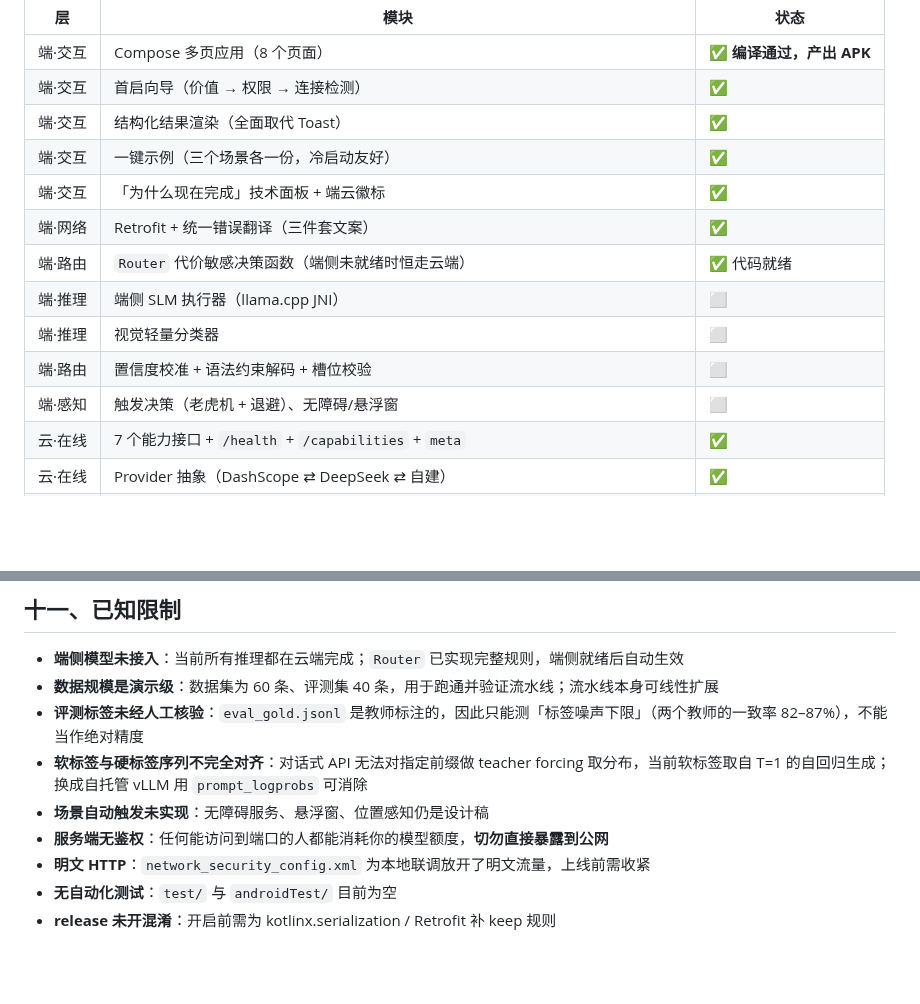
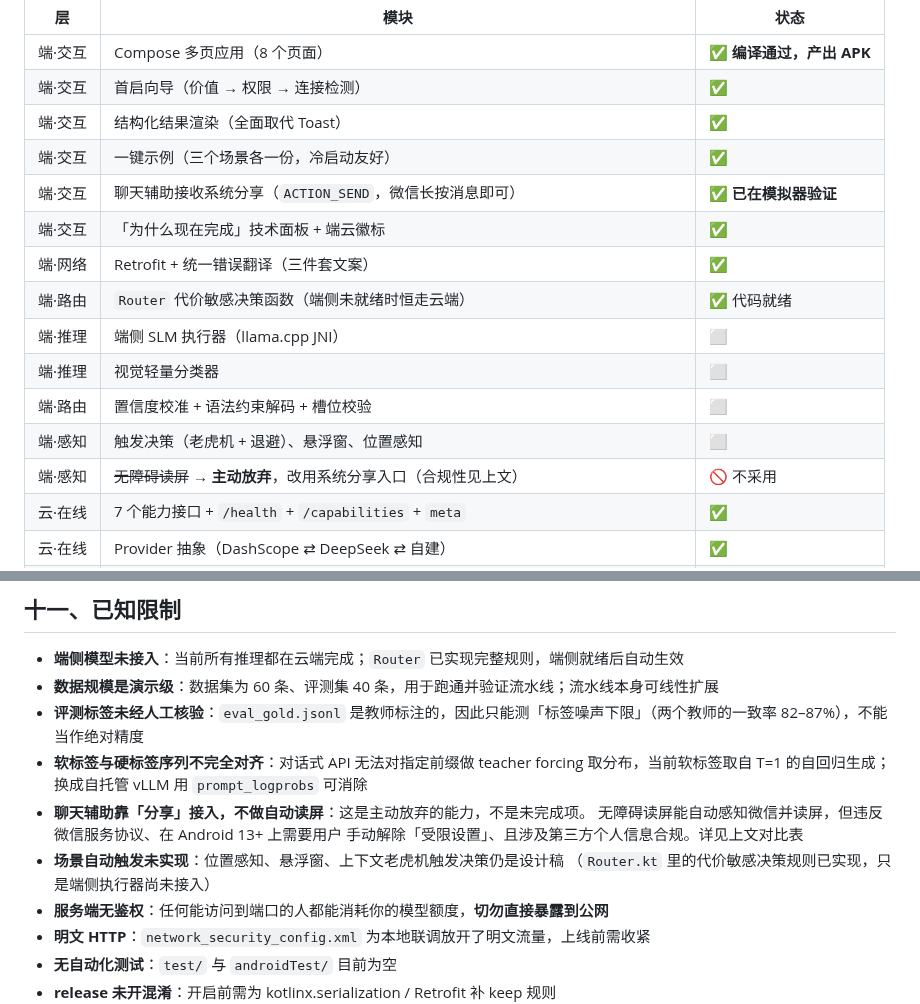
Before and after one commit to Jensen-Yang-CN/Mova-AI, a Markdown page: README.md, 2 parts joined by grey strips. Rendered like a GitHub page; blank space fills up the shorter version.

```diff
--- a/README.md
+++ b/README.md
@@ -401,13 +421,15 @@ python pipeline/build_dataset.py --limit 150 --budget 60
 | 端·交互 | 首启向导（价值 → 权限 → 连接检测） | ✅ |
 | 端·交互 | 结构化结果渲染（全面取代 Toast） | ✅ |
 | 端·交互 | 一键示例（三个场景各一份，冷启动友好） | ✅ |
+| 端·交互 | 聊天辅助接收系统分享（`ACTION_SEND`，微信长按消息即可） | ✅ **已在模拟器验证** |
 | 端·交互 | 「为什么现在完成」技术面板 + 端云徽标 | ✅ |
 | 端·网络 | Retrofit + 统一错误翻译（三件套文案） | ✅ |
 | 端·路由 | `Router` 代价敏感决策函数（端侧未就绪时恒走云端） | ✅ 代码就绪 |
 | 端·推理 | 端侧 SLM 执行器（llama.cpp JNI） | ⬜ |
 | 端·推理 | 视觉轻量分类器 | ⬜ |
 | 端·路由 | 置信度校准 + 语法约束解码 + 槽位校验 | ⬜ |
-| 端·感知 | 触发决策（老虎机 + 退避）、无障碍/悬浮窗 | ⬜ |
+| 端·感知 | 触发决策（老虎机 + 退避）、悬浮窗、位置感知 | ⬜ |
+| 端·感知 | ~~无障碍读屏~~ → **主动放弃**，改用系统分享入口（合规性见上文） | 🚫 不采用 |
 | 云·在线 | 7 个能力接口 + `/health` + `/capabilities` + `meta` | ✅ |
 | 云·在线 | Provider 抽象（DashScope ⇄ DeepSeek ⇄ 自建） | ✅ |
 | 云·在线 | 魔数校验、体积上限、重试退避、结构化日志、CORS | ✅ |
@@ -426,7 +448,11 @@ python pipeline/build_dataset.py --limit 150 --budget 60
 - **数据规模是演示级**：数据集为 60 条、评测集 40 条，用于跑通并验证流水线；流水线本身可线性扩展
 - **评测标签未经人工核验**：`eval_gold.jsonl` 是教师标注的，因此只能测「标签噪声下限」（两个教师的一致率 82–87%），不能当作绝对精度
 - **软标签与硬标签序列不完全对齐**：对话式 API 无法对指定前缀做 teacher forcing 取分布，当前软标签取自 T=1 的自回归生成；换成自托管 vLLM 用 `prompt_logprobs` 可消除
-- **场景自动触发未实现**：无障碍服务、悬浮窗、位置感知仍是设计稿
+- **聊天辅助靠「分享」接入，不做自动读屏**：这是主动放弃的能力，不是未完成项。
+  无障碍读屏能自动感知微信并读屏，但违反微信服务协议、在 Android 13+ 上需要用户
+  手动解除「受限设置」、且涉及第三方个人信息合规。详见上文对比表
+- **场景自动触发未实现**：位置感知、悬浮窗、上下文老虎机触发决策仍是设计稿
+  （`Router.kt` 里的代价敏感决策规则已实现，只是端侧执行器尚未接入）
 - **服务端无鉴权**：任何能访问到端口的人都能消耗你的模型额度，**切勿直接暴露到公网**
 - **明文 HTTP**：`network_security_config.xml` 为本地联调放开了明文流量，上线前需收紧
 - **无自动化测试**：`test/` 与 `androidTest/` 目前为空
```
Also changed, not shown: other parts of README.md (+21 -1 lines), docs/03-UI-UX设计规范.md (+38 -0 lines), docs/screenshots/12-分享入口.png (added), 6 other files.
